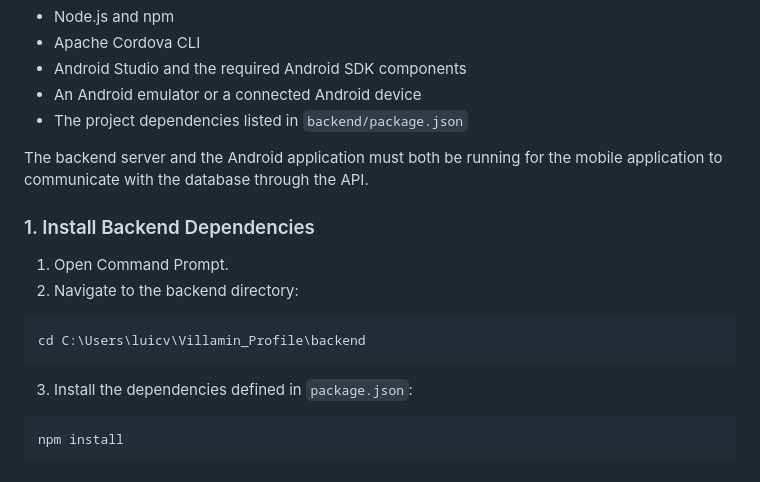
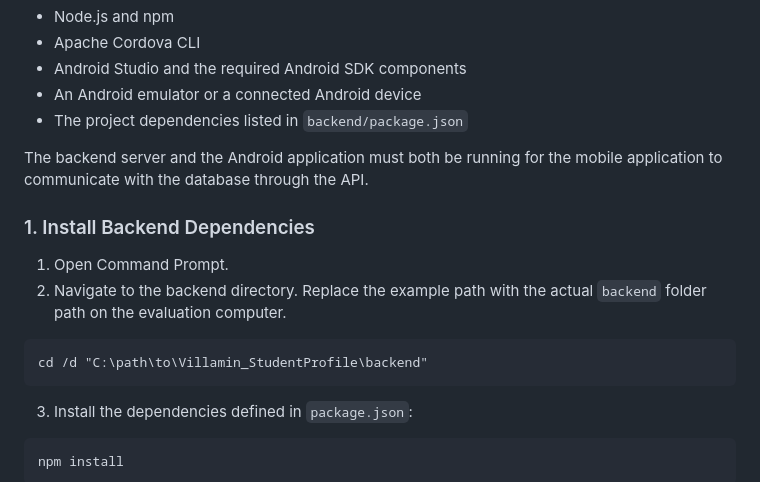
Before and after one commit to LuicVillamin/Villamin_StudentProfile, a Markdown page: README.md, the part around the change. Drawn GitHub-style.

Commit message:
Clarify Activity 7 backend setup instructions

````diff
--- a/README.md
+++ b/README.md
@@ -1047,13 +1047,15 @@ Before running the application, ensure that the following are installed and conf
 
 The backend server and the Android application must both be running for the mobile application to communicate with the database through the API.
 
+
+
 ### 1. Install Backend Dependencies
 
 1. Open Command Prompt.
-2. Navigate to the backend directory:
+2. Navigate to the backend directory. Replace the example path with the actual `backend` folder path on the evaluation computer.
 
 ```cmd
-cd C:\Users\luicv\Villamin_Profile\backend
+cd /d "C:\path\to\Villamin_StudentProfile\backend"
 ```
 
 3. Install the dependencies defined in `package.json`:
````
